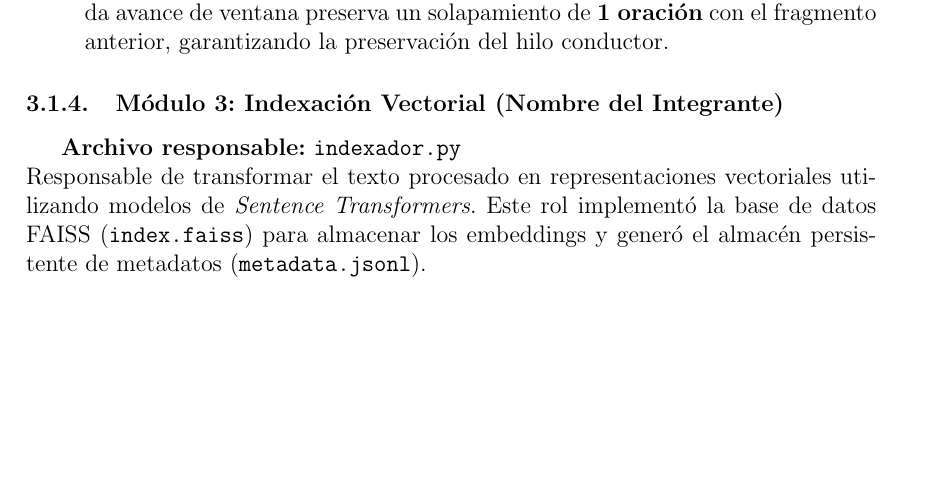
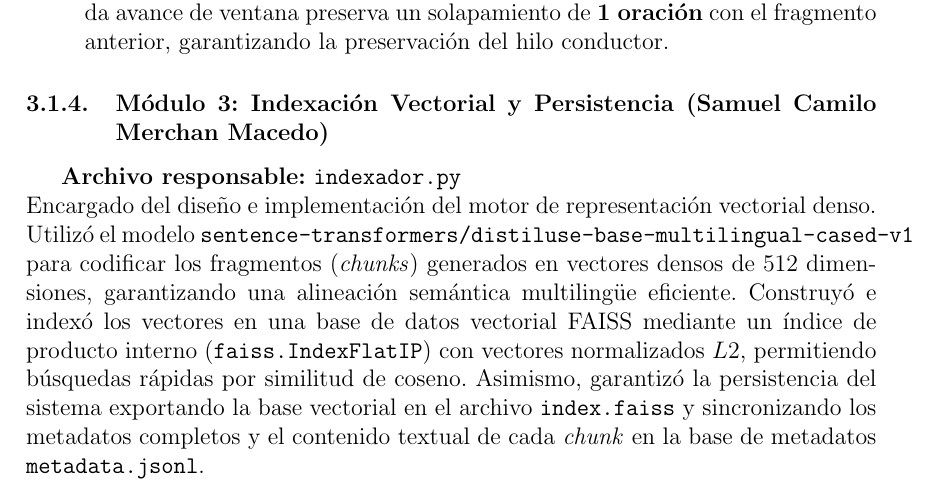
Before and after one commit to L64HDTT/CODEFEST-AD-ASTRA-2026, a LaTeX document (informe.tex): part of page 4 of 6, cut so that both start at the same text, the shorter picture padded with empty space. Compiled offline with pdfLaTeX.

Commit message:
Update informe.tex

```diff
--- a/informe.tex
+++ b/informe.tex
@@ -87,9 +87,9 @@ Para solucionar estos problemas sin renunciar a nuestra hipótesis principal, im
     \item \textbf{Filtro de Seguridad 2 (Aislamiento por suma adyacente):} Analiza la suma de tokens de cada oración con sus vecinas (anterior y posterior). Si ambas sumas superan los 250 tokens pero la oración individual no lo hace, esta se aísla como un fragmento independiente, dividiendo el texto circundante en bloques seguros.
     \item \textbf{Ventana Deslizante con Reducción Dinámica (\textit{Backoff}) y Solapamiento:} Sobre los bloques seguros resultantes, el sistema intenta construir \textit{chunks} respetando el techo ideal de 6 oraciones. Si un fragmento supera el límite de 250 tokens, \textbf{reduce progresivamente la cantidad máxima de oraciones} ($6 \rightarrow 5 \rightarrow 4 \dots$) hasta hacer cumplir la restricción. Finalmente, cada avance de ventana preserva un solapamiento de \textbf{1 oración} con el fragmento anterior, garantizando la preservación del hilo conductor.
 \end{itemize}
-\subsubsection{Módulo 3: Indexación Vectorial (Nombre del Integrante)}
+\subsubsection{Módulo 3: Indexación Vectorial y Persistencia (Samuel Camilo Merchan Macedo)}
 \textbf{Archivo responsable:} \texttt{indexador.py}\\
-Responsable de transformar el texto procesado en representaciones vectoriales utilizando modelos de \textit{Sentence Transformers}. Este rol implementó la base de datos FAISS (\texttt{index.faiss}) para almacenar los embeddings y generó el almacén persistente de metadatos (\texttt{metadata.jsonl}).
+Encargado del diseño e implementación del motor de representación vectorial denso. Utilizó el modelo \texttt{sentence-transformers/distiluse-base-multilingual-cased-v1} para codificar los fragmentos (\textit{chunks}) generados en vectores densos de 512 dimensiones, garantizando una alineación semántica multilingüe eficiente. Construyó e indexó los vectores en una base de datos vectorial FAISS mediante un índice de producto interno (\texttt{faiss.IndexFlatIP}) con vectores normalizados $L2$, permitiendo búsquedas rápidas por similitud de coseno. Asimismo, garantizó la persistencia del sistema exportando la base vectorial en el archivo \texttt{index.faiss} y sincronizando los metadatos completos y el contenido textual de cada \textit{chunk} en la base de metadatos \texttt{metadata.jsonl}.
 
 \subsubsection{Módulo 4: Grafo de Conocimiento y Fusión RRF (Luis David Sánchez Salazar)}
 \textbf{Archivos responsables:} \texttt{constructor\_grafo.py}, \texttt{generador.py}\\
```
